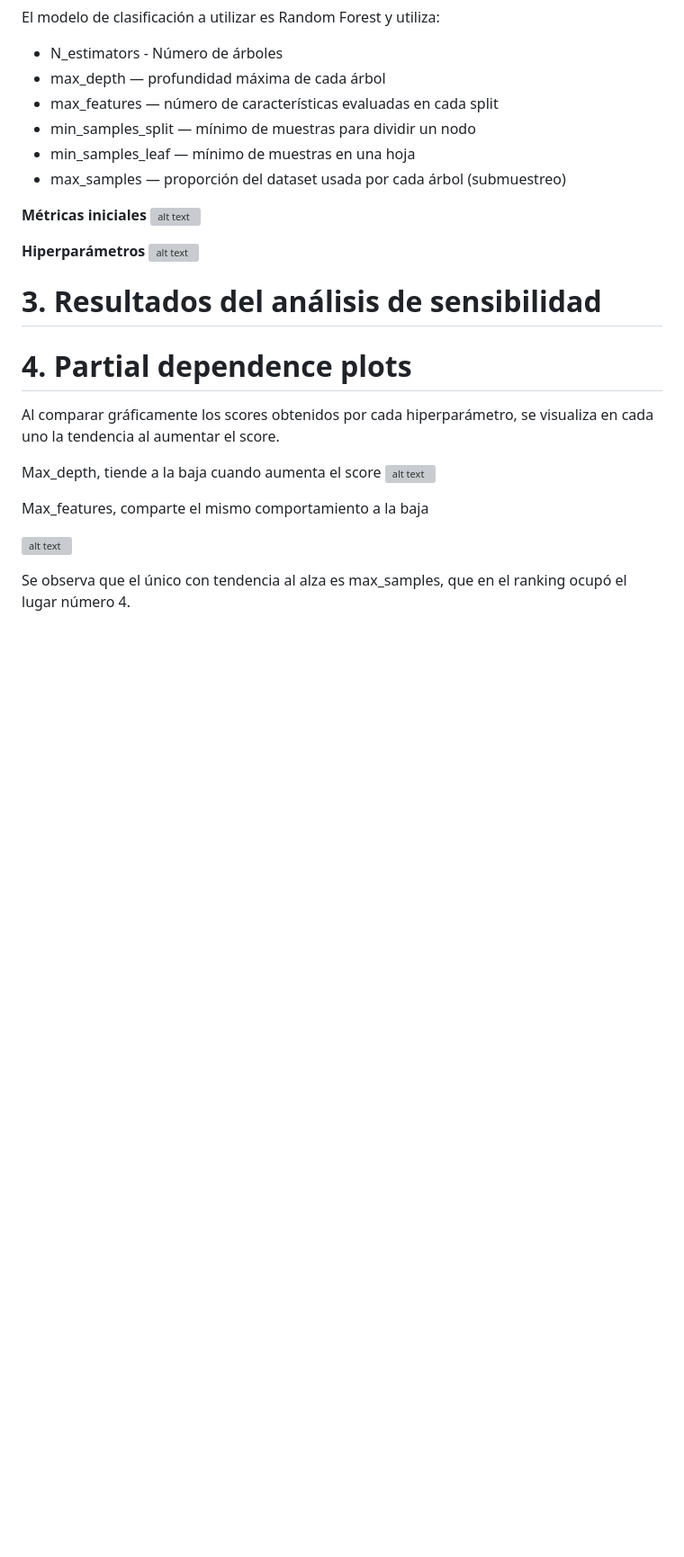
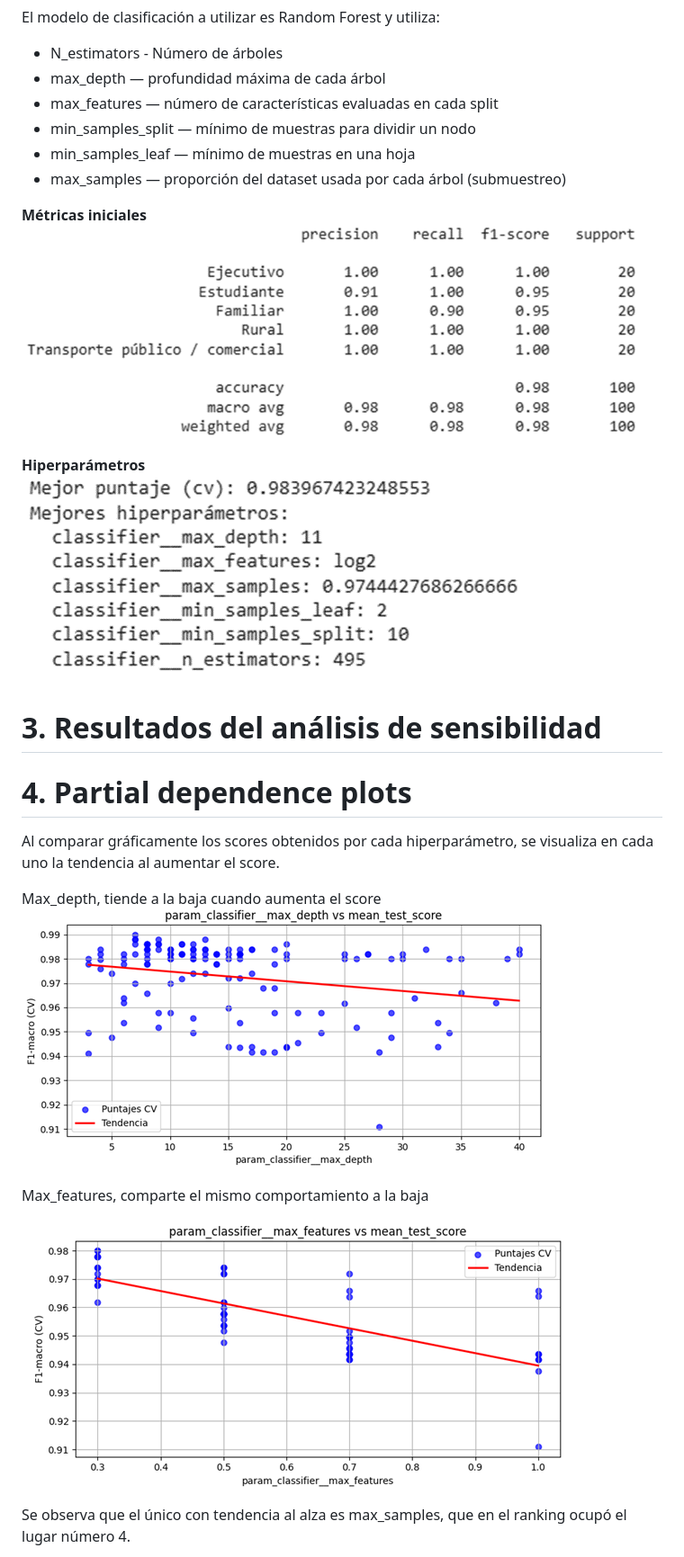
Before and after one commit to Pvidal4/Verifactura, a Markdown page: docs/04_optimización.md, the part around the change printed below. Shown: that part at 90% size. GitHub-like rendering; blank space fills up the shorter version; grey boxes are pictures that could not be loaded.

```diff
--- a/docs/04_optimización.md
+++ b/docs/04_optimización.md
@@ -30,10 +30,10 @@ El modelo de clasificación a utilizar es Random Forest y utiliza:
 - max_samples — proporción del dataset usada por cada árbol (submuestreo)
 
 **Métricas iniciales**
-![alt text](image-1.png)
+![alt text](https://github.com/Pvidal4/Verifactura/blob/main/imagenes/image-1.png?raw=true)
 
 **Hiperparámetros**
-![alt text](image-3.png)
+![alt text](https://github.com/Pvidal4/Verifactura/blob/main/imagenes/image-2.png?raw=true)
 
 
 # 3. Resultados del análisis de sensibilidad
@@ -42,11 +42,11 @@ El modelo de clasificación a utilizar es Random Forest y utiliza:
 Al comparar gráficamente los scores obtenidos por cada hiperparámetro, se visualiza en cada uno la tendencia al aumentar el score.
 
 Max_depth, tiende a la baja cuando aumenta el score
-![alt text](image-5.png)
+![alt text](https://github.com/Pvidal4/Verifactura/blob/main/imagenes/image-5.png?raw=true)
 
 Max_features, comparte el mismo comportamiento a la baja
 
-![alt text](image-6.png)
+![alt text](https://github.com/Pvidal4/Verifactura/blob/main/imagenes/image-6.png?raw=true)
 
 Se observa que el único con tendencia al alza es max_samples, que en el ranking ocupó el lugar número 4.
 
```
Also changed, not shown: other parts of docs/04_optimización.md (+4 -4 lines).
